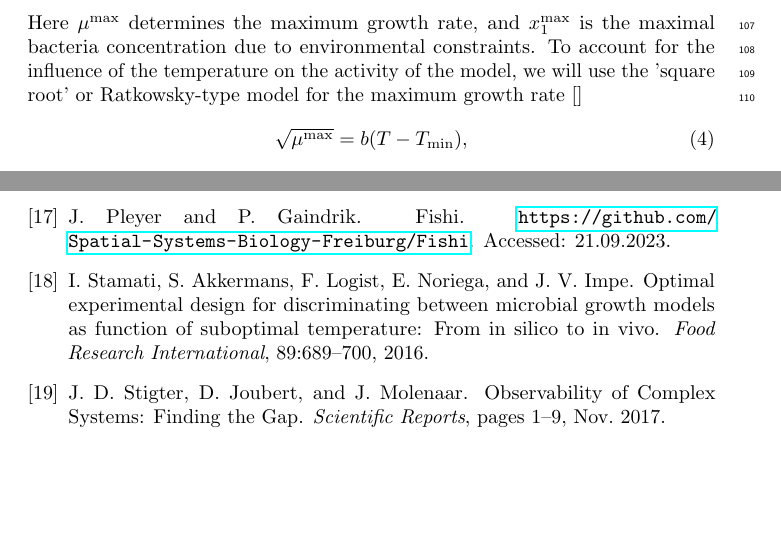
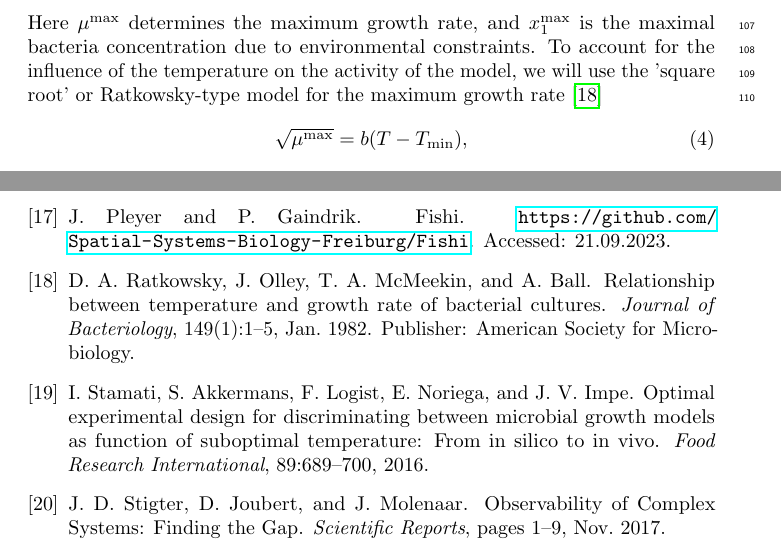
Before and after one commit to Spatial-Systems-Biology-Freiburg/2022-10-Predictive-Microbiology-Softwares, a LaTeX document (main.tex): two parts of pages 5 and 27 of 28, joined at a grey line, cut so that both start at the same text, the shorter picture padded with empty space. Compiled offline with pdfLaTeX.

Commit message:
main: add Ratkowski model citation

```diff
--- a/main.tex
+++ b/main.tex
@@ -198,7 +198,7 @@ The model introduces two state variables $\mbx = (x_1, x_2)$, where $x_1(t)$ den
     \label{eq:ode_BaranyiRoberts}
 \end{equation}
 Here $\mu^\text{max}$ determines the maximum growth rate, and $x_1^\text{max}$ is the maximal bacteria concentration due to environmental constraints.
-To account for the influence of the temperature on the activity of the model, we will use the 'square root' or Ratkowsky-type model for the maximum growth rate \cite{}
+To account for the influence of the temperature on the activity of the model, we will use the 'square root' or Ratkowsky-type model for the maximum growth rate~\cite{ratkowsky_relationship_1982}
 \begin{equation}
     \sqrt{\mu^\text{max}} = b (T - T_\text{min}),
     \label{eq:RatkowskyModel}
```
Also changed, not shown: main.tex (6 more changed lines).
